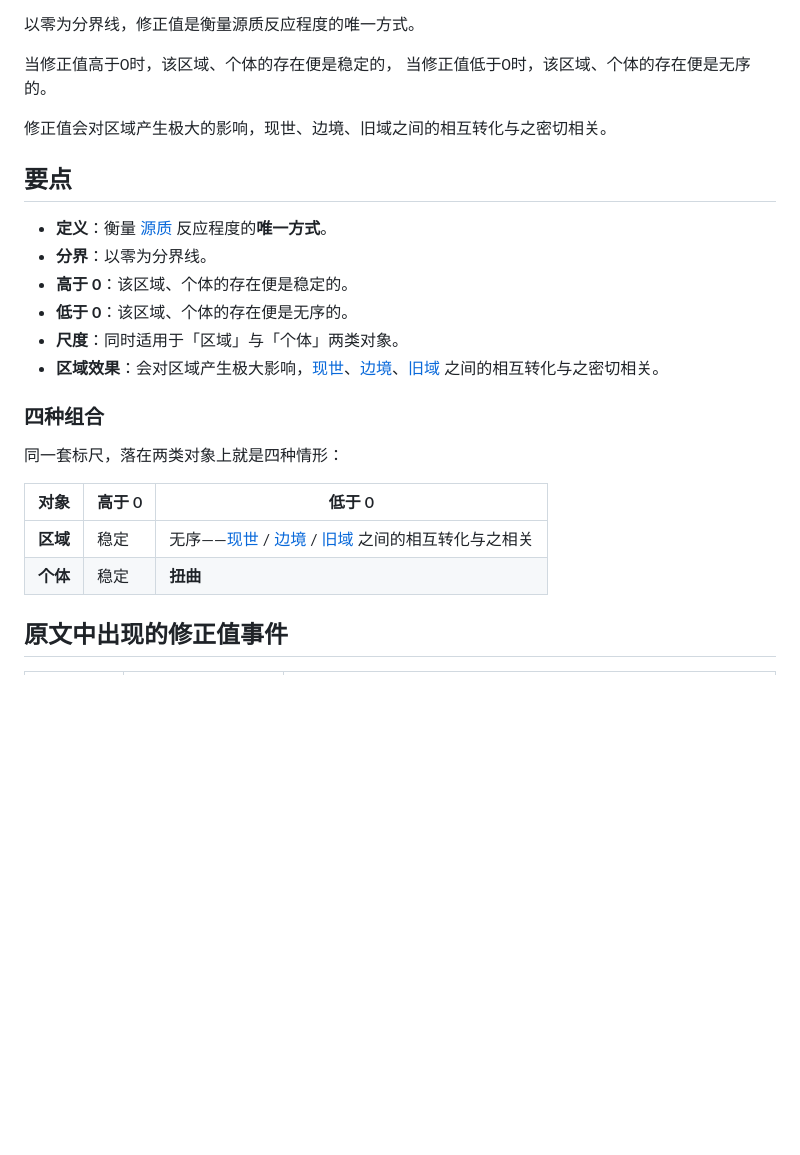
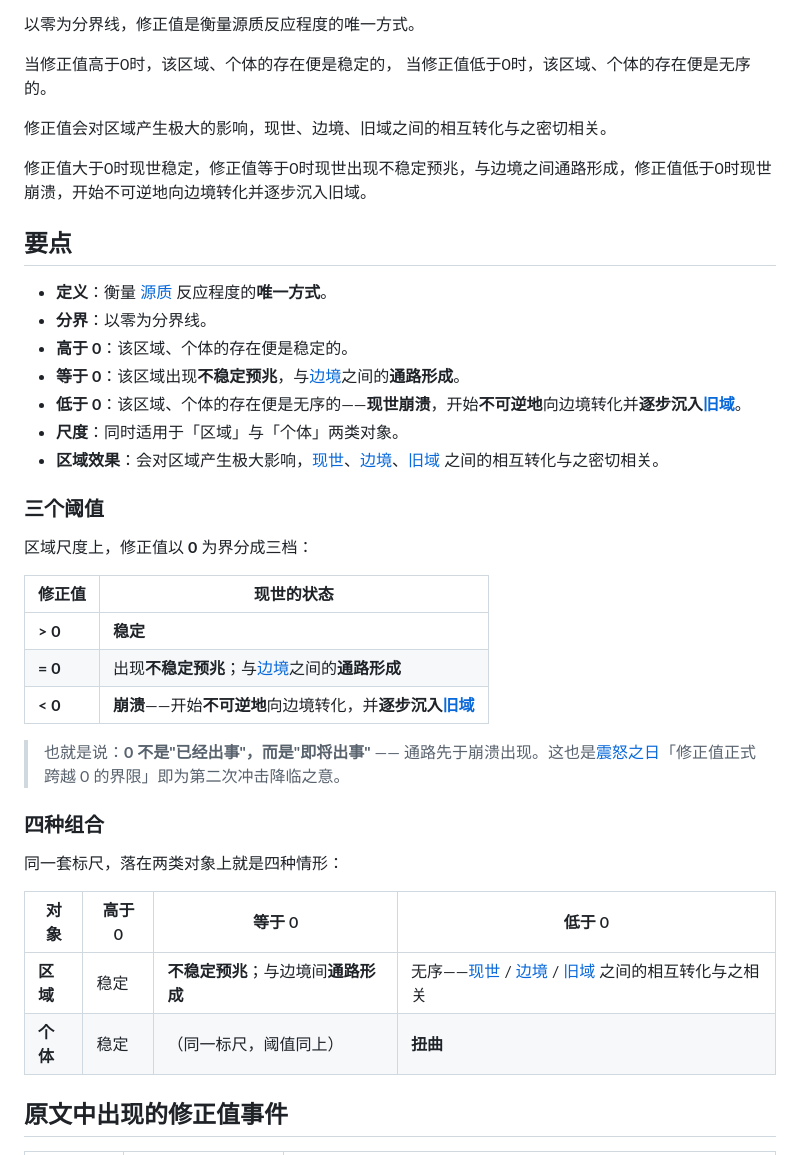
Before and after one commit to cyt20070605-cloud/DSH-wiki, a Markdown page: content/correction.md, the part around the change. GitHub-like rendering; blank space fills up the shorter version.

```diff
--- a/content/correction.md
+++ b/content/correction.md
@@ -18,23 +18,38 @@ updated: 2026-09-15
 
 修正值会对区域产生极大的影响，现世、边境、旧域之间的相互转化与之密切相关。
 
+修正值大于0时现世稳定，修正值等于0时现世出现不稳定预兆，与边境之间通路形成，修正值低于0时现世崩溃，开始不可逆地向边境转化并逐步沉入旧域。
+
 ## 要点
 
 - **定义**：衡量 [源质](essence.md) 反应程度的**唯一方式**。
 - **分界**：以零为分界线。
 - **高于 0**：该区域、个体的存在便是稳定的。
-- **低于 0**：该区域、个体的存在便是无序的。
+- **等于 0**：该区域出现**不稳定预兆**，与[边境](world.md#边境)之间的**通路形成**。
+- **低于 0**：该区域、个体的存在便是无序的——**现世崩溃**，开始**不可逆地**向边境转化并**逐步沉入[旧域](world.md#旧域)**。
 - **尺度**：同时适用于「区域」与「个体」两类对象。
 - **区域效果**：会对区域产生极大影响，[现世](world.md#现世)、[边境](world.md#边境)、[旧域](world.md#旧域) 之间的相互转化与之密切相关。
+
+### 三个阈值
+
+区域尺度上，修正值以 **0** 为界分成三档：
+
+| 修正值 | 现世的状态 |
+|---|---|
+| **> 0** | **稳定** |
+| **= 0** | 出现**不稳定预兆**；与[边境](world.md#边境)之间的**通路形成** |
+| **< 0** | **崩溃**——开始**不可逆地**向边境转化，并**逐步沉入[旧域](world.md#旧域)** |
+
+> 也就是说：**0 不是"已经出事"，而是"即将出事"** —— 通路先于崩溃出现。这也是[震怒之日](timeline.md)「修正值正式跨越 0 的界限」即为第二次冲击降临之意。
 
 ### 四种组合
 
 同一套标尺，落在两类对象上就是四种情形：
 
-| 对象 | 高于 0 | 低于 0 |
-|---|---|---|
-| **区域** | 稳定 | 无序——[现世](world.md#现世) / [边境](world.md#边境) / [旧域](world.md#旧域) 之间的相互转化与之相关 |
-| **个体** | 稳定 | **扭曲** |
+| 对象 | 高于 0 | 等于 0 | 低于 0 |
+|---|---|---|---|
+| **区域** | 稳定 | **不稳定预兆**；与边境间**通路形成** | 无序——[现世](world.md#现世) / [边境](world.md#边境) / [旧域](world.md#旧域) 之间的相互转化与之相关 |
+| **个体** | 稳定 | （同一标尺，阈值同上） | **扭曲** |
 
 ## 原文中出现的修正值事件
 
```
Also changed, not shown: content/index.md (+1 -1 lines), content/world.md (+5 -5 lines).
